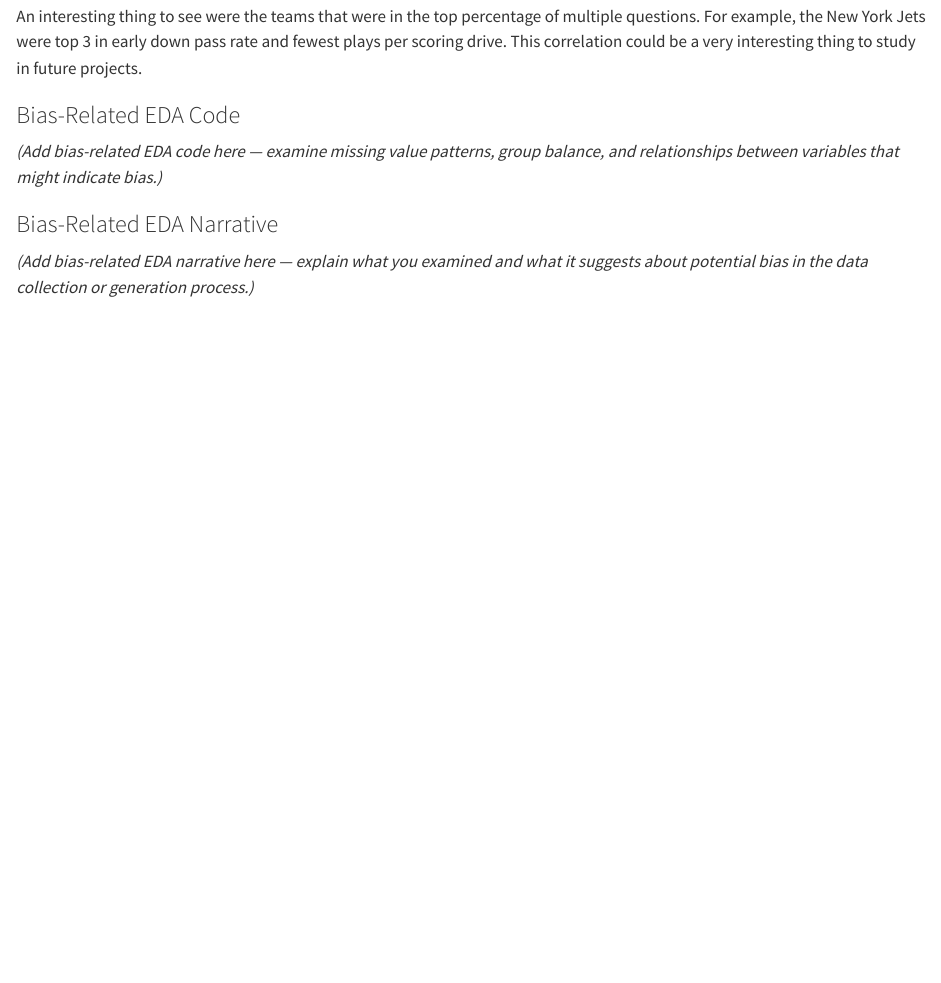
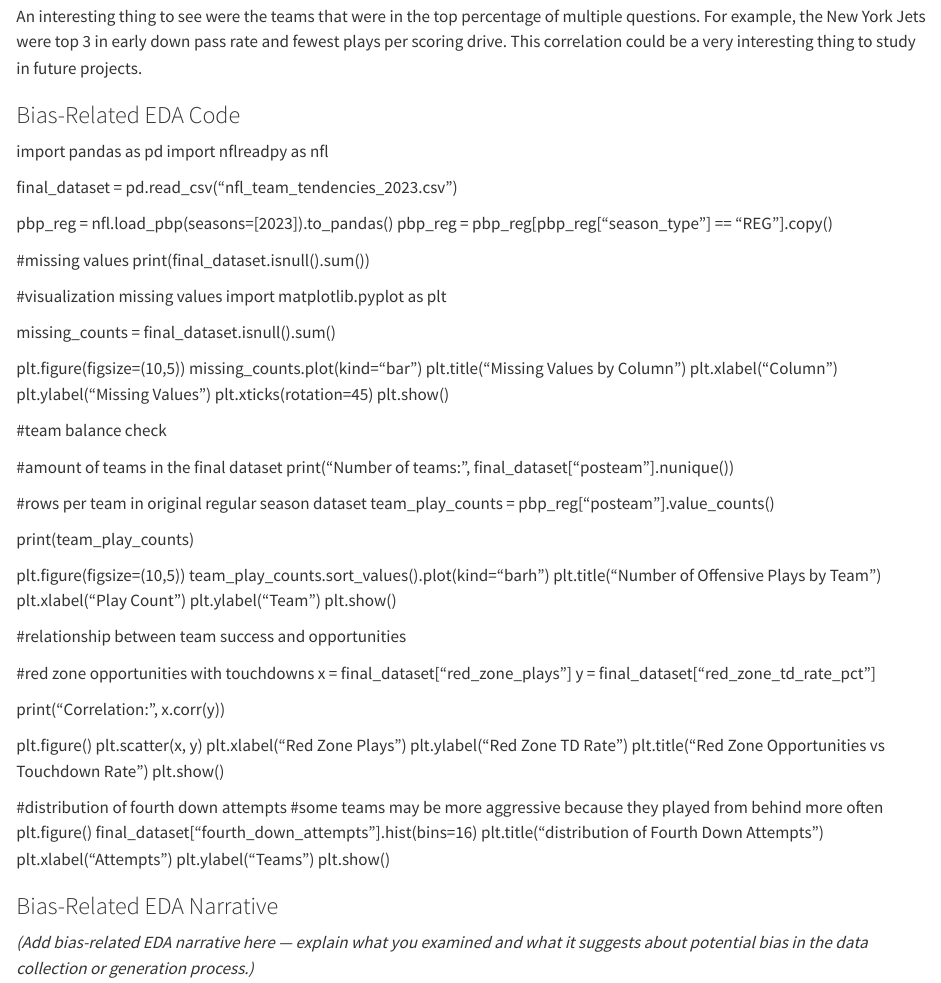
Before and after one commit to griffinhoch/INST447final, a Quarto document (INST447final.qmd): the page in a window 1100 px wide, from 14750 px down. Rendered offline with R 4.5, knitr and Pandoc in place of Quarto, with nearby package versions; some code elsewhere in the file could not run offline; long lines of code are wrapped.

Commit message:
Implement bias-related EDA code in INST447final.qmd
Added exploratory data analysis (EDA) code for bias-related examination, including missing value patterns, team balance checks, and relationships between team success and opportunities.

```diff
--- a/INST447final.qmd
+++ b/INST447final.qmd
@@ -591,7 +591,70 @@ An interesting thing to see were the teams that were in the top percentage of mu
 
 ### Bias-Related EDA Code
 
-*(Add bias-related EDA code here — examine missing value patterns, group balance, and relationships between variables that might indicate bias.)*
+import pandas as pd
+import nflreadpy as nfl
+
+final_dataset = pd.read_csv("nfl_team_tendencies_2023.csv")
+
+pbp_reg = nfl.load_pbp(seasons=[2023]).to_pandas()
+pbp_reg = pbp_reg[pbp_reg["season_type"] == "REG"].copy()
+
+#missing values
+print(final_dataset.isnull().sum())
+
+#visualization missing values
+import matplotlib.pyplot as plt
+
+missing_counts = final_dataset.isnull().sum()
+
+plt.figure(figsize=(10,5))
+missing_counts.plot(kind="bar")
+plt.title("Missing Values by Column")
+plt.xlabel("Column")
+plt.ylabel("Missing Values")
+plt.xticks(rotation=45)
+plt.show()
+
+#team balance check
+
+#amount of teams in the final dataset
+print("Number of teams:", final_dataset["posteam"].nunique())
+
+#rows per team in original regular season dataset
+team_play_counts = pbp_reg["posteam"].value_counts()
+
+print(team_play_counts)
+
+plt.figure(figsize=(10,5))
+team_play_counts.sort_values().plot(kind="barh")
+plt.title("Number of Offensive Plays by Team")
+plt.xlabel("Play Count")
+plt.ylabel("Team")
+plt.show()
+
+#relationship between team success and opportunities
+
+#red zone opportunities with touchdowns
+x = final_dataset["red_zone_plays"]
+y = final_dataset["red_zone_td_rate_pct"]
+
+print("Correlation:", x.corr(y))
+
+plt.figure()
+plt.scatter(x, y)
+plt.xlabel("Red Zone Plays")
+plt.ylabel("Red Zone TD Rate")
+plt.title("Red Zone Opportunities vs Touchdown Rate")
+plt.show()
+
+#distribution of fourth down attempts
+#some teams may be more aggressive because they played from behind more often
+plt.figure()
+final_dataset["fourth_down_attempts"].hist(bins=16)
+plt.title("distribution of Fourth Down Attempts")
+plt.xlabel("Attempts")
+plt.ylabel("Teams")
+plt.show()
 
 ### Bias-Related EDA Narrative
 
```
